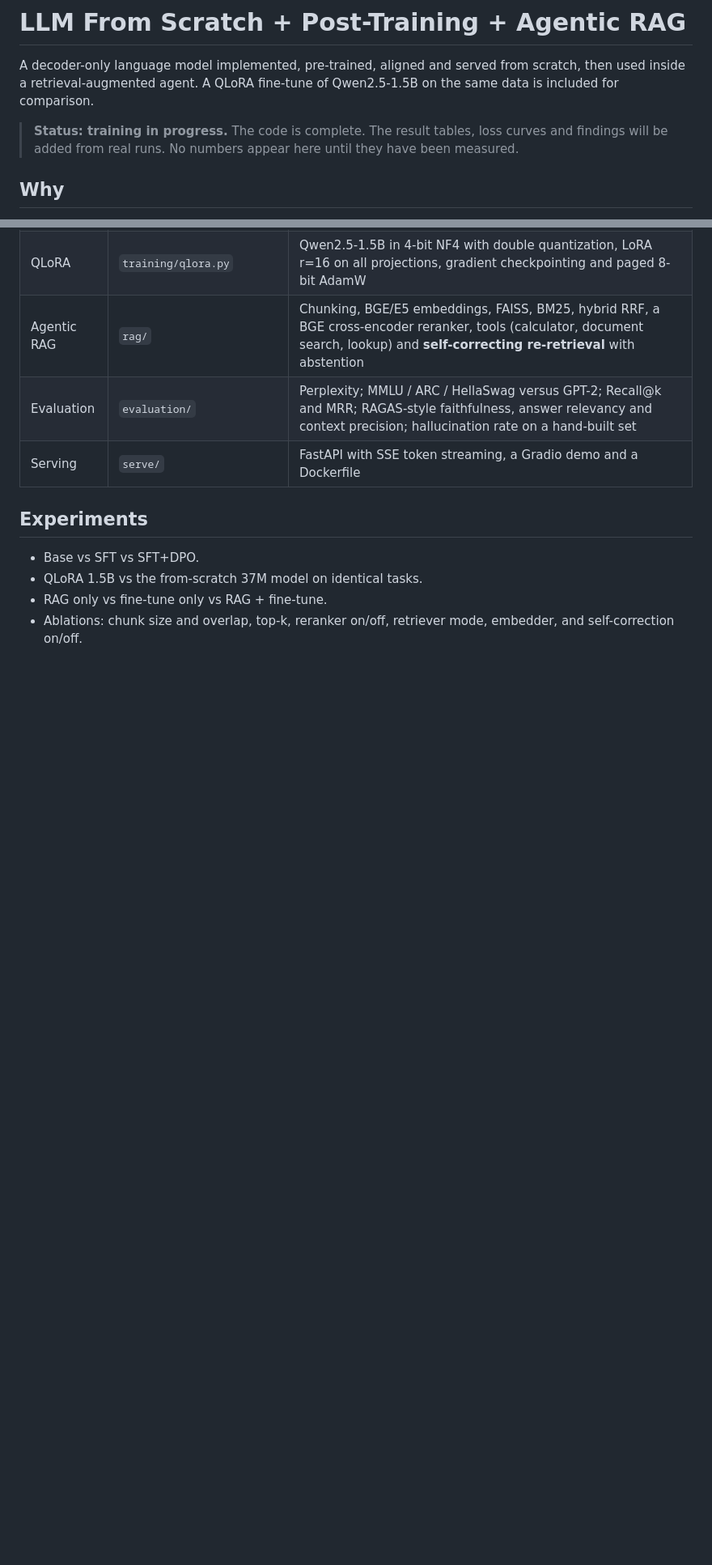
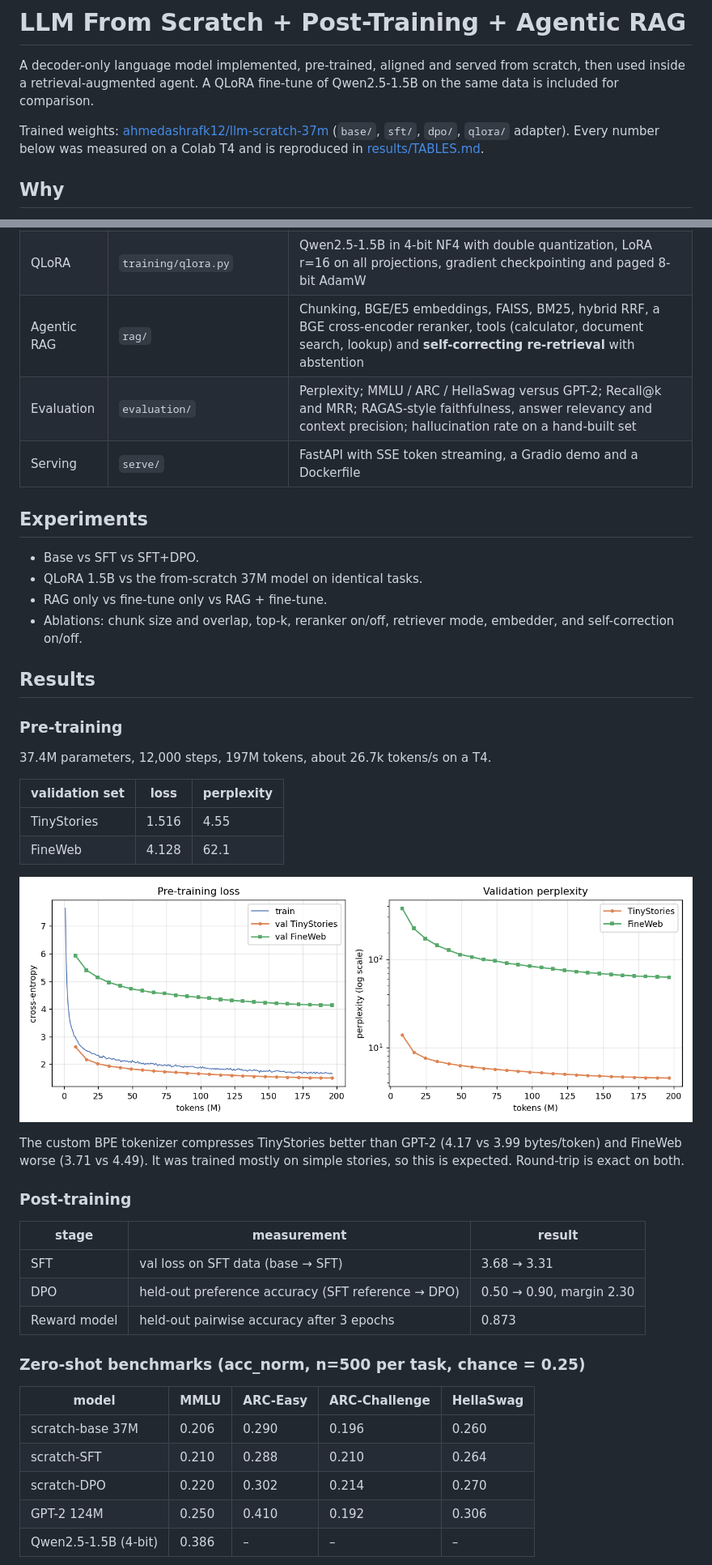
Before and after one commit to ahmedashrafk13/llm-from-scratch-agentic-rag, a Markdown page: README.md, 2 parts joined by grey strips. Shown at 81% size. GitHub-like rendering; pictures changed too: results/pretrain_loss.png (added); blank space fills up the shorter version.

Commit message:
Add measured results: pre-training, post-training, benchmarks, retrieval, QA, hallucination; findings and limitations in README

```diff
--- a/README.md
+++ b/README.md
@@ -2,7 +2,7 @@
 
 A decoder-only language model implemented, pre-trained, aligned and served from scratch, then used inside a retrieval-augmented agent. A QLoRA fine-tune of Qwen2.5-1.5B on the same data is included for comparison.
 
-> **Status: training in progress.** The code is complete. The result tables, loss curves and findings will be added from real runs. No numbers appear here until they have been measured.
+Trained weights: [ahmedashrafk12/llm-scratch-37m](https://huggingface.co/ahmedashrafk12/llm-scratch-37m) (`base/`, `sft/`, `dpo/`, `qlora/` adapter). Every number below was measured on a Colab T4 and is reproduced in [results/TABLES.md](results/TABLES.md).
 
 ## Why
 Most portfolios call an LLM API or fine-tune a downloaded model. This repo covers the layers underneath: how a Transformer is built, trained and aligned, and how retrieval changes its behaviour.
@@ -28,3 +28,33 @@ Most portfolios call an LLM API or fine-tune a downloaded model. This repo cover
 - RAG only vs fine-tune only vs RAG + fine-tune.
 - Ablations: chunk size and overlap, top-k, reranker on/off, retriever mode, embedder, and self-correction on/off.
 
+## Results
+
+### Pre-training
+37.4M parameters, 12,000 steps, 197M tokens, about 26.7k tokens/s on a T4.
+
+| validation set | loss | perplexity |
+|---|---|---|
+| TinyStories | 1.516 | 4.55 |
+| FineWeb | 4.128 | 62.1 |
+
+![Pre-training loss](results/pretrain_loss.png)
+
+The custom BPE tokenizer compresses TinyStories better than GPT-2 (4.17 vs 3.99 bytes/token) and FineWeb worse (3.71 vs 4.49). It was trained mostly on simple stories, so this is expected. Round-trip is exact on both.
+
+### Post-training
+| stage | measurement | result |
+|---|---|---|
+| SFT | val loss on SFT data (base → SFT) | 3.68 → 3.31 |
+| DPO | held-out preference accuracy (SFT reference → DPO) | 0.50 → 0.90, margin 2.30 |
+| Reward model | held-out pairwise accuracy after 3 epochs | 0.873 |
+
+### Zero-shot benchmarks (acc_norm, n=500 per task, chance = 0.25)
+| model | MMLU | ARC-Easy | ARC-Challenge | HellaSwag |
+|---|---|---|---|---|
+| scratch-base 37M | 0.206 | 0.290 | 0.196 | 0.260 |
+| scratch-SFT | 0.210 | 0.288 | 0.210 | 0.264 |
+| scratch-DPO | 0.220 | 0.302 | 0.214 | 0.270 |
+| GPT-2 124M | 0.250 | 0.410 | 0.192 | 0.306 |
+| Qwen2.5-1.5B (4-bit) | 0.386 | – | – | – |
+
```
Also changed, not shown: other parts of README.md (+39 -0 lines), results/TABLES.md (added, +111 -0 lines), results/benchmarks.png (added), 3 other files.
